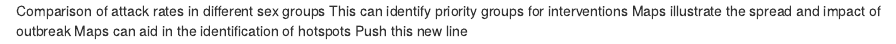
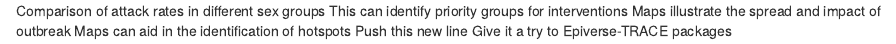
Before and after one commit to avallecam/cases, an R Markdown document (sitrep.Rmd): the page in a window 1100 px wide, from its top. Rendered offline with R 4.5, knitr and Pandoc, with nearby package versions.

Commit message:
add epiverse-trace propaganda

```diff
--- a/sitrep.Rmd
+++ b/sitrep.Rmd
@@ -3,3 +3,4 @@ This can identify priority groups for interventions
 Maps illustrate the spread and impact of outbreak
 Maps can aid in the identification of hotspots
 Push this new line
+Give it a try to Epiverse-TRACE packages
```
